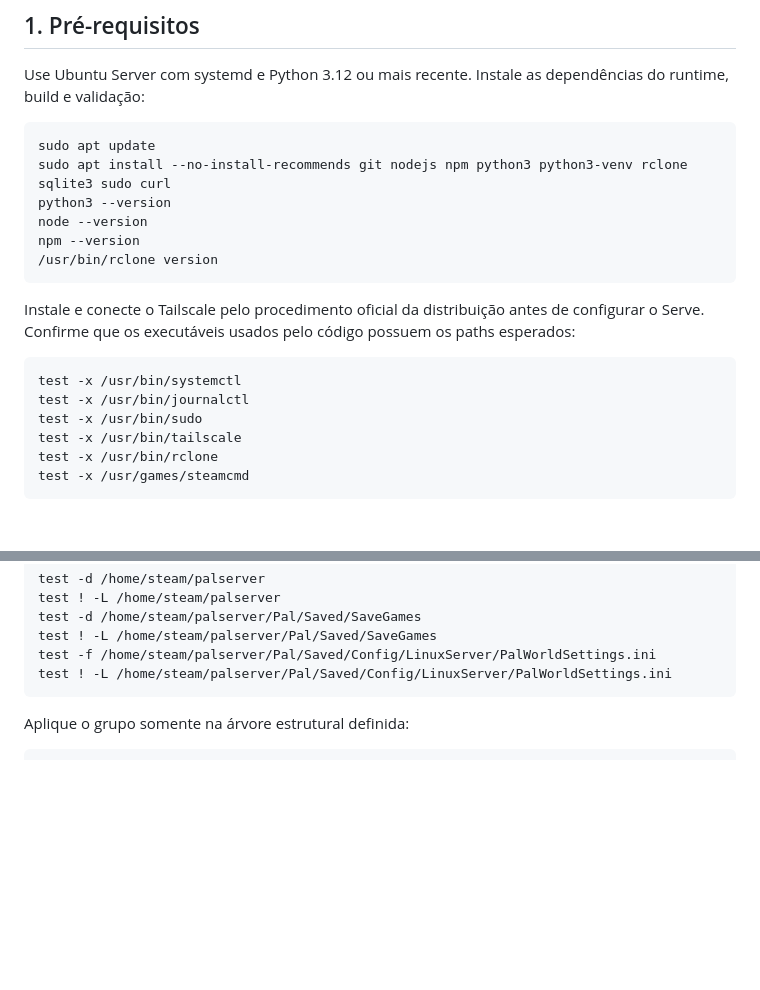
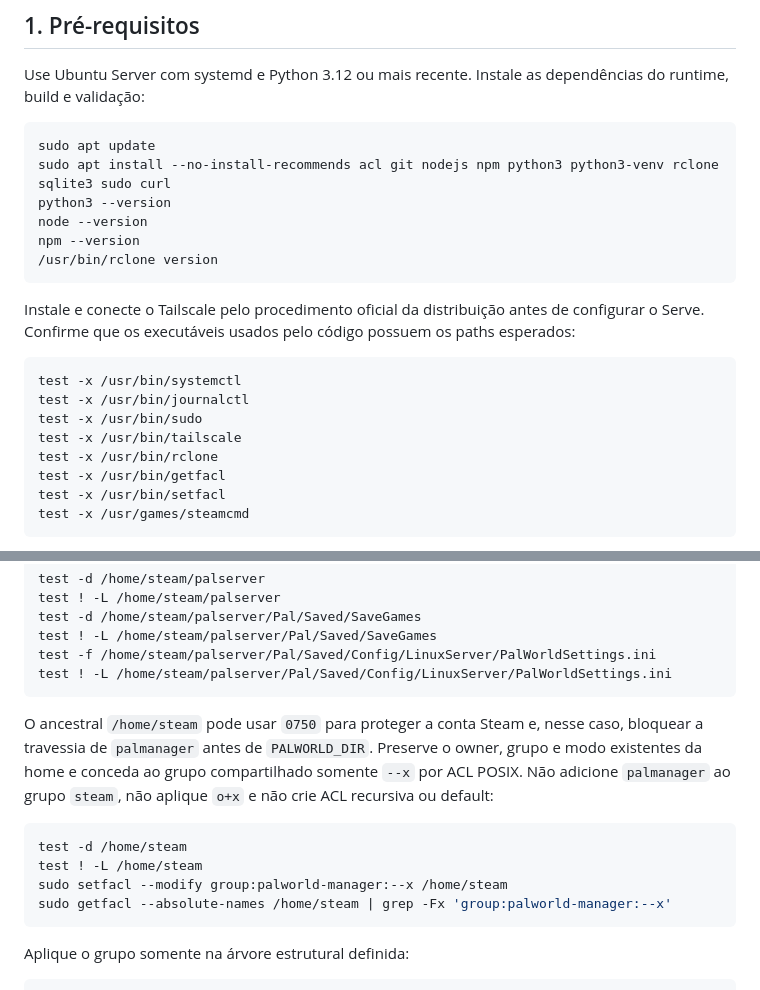
Before and after one commit to josecarlosromeiro1986/palworld-manager, a Markdown page: docs/operations/production-install.md, 2 parts joined by grey strips. Rendered like a GitHub page; blank space fills up the shorter version.

Commit message:
docs: document least-privilege Palworld ACL

````diff
--- a/docs/operations/production-install.md
+++ b/docs/operations/production-install.md
@@ -42,7 +42,7 @@ dependências do runtime, build e validação:
 
 ```bash
 sudo apt update
-sudo apt install --no-install-recommends git nodejs npm python3 python3-venv rclone sqlite3 sudo curl
+sudo apt install --no-install-recommends acl git nodejs npm python3 python3-venv rclone sqlite3 sudo curl
 python3 --version
 node --version
 npm --version
@@ -59,6 +59,8 @@ test -x /usr/bin/journalctl
 test -x /usr/bin/sudo
 test -x /usr/bin/tailscale
 test -x /usr/bin/rclone
+test -x /usr/bin/getfacl
+test -x /usr/bin/setfacl
 test -x /usr/games/steamcmd
 ```
 
@@ -204,6 +206,19 @@ test -d /home/steam/palserver/Pal/Saved/SaveGames
 test ! -L /home/steam/palserver/Pal/Saved/SaveGames
 test -f /home/steam/palserver/Pal/Saved/Config/LinuxServer/PalWorldSettings.ini
 test ! -L /home/steam/palserver/Pal/Saved/Config/LinuxServer/PalWorldSettings.ini
+```
+
+O ancestral `/home/steam` pode usar `0750` para proteger a conta Steam e, nesse
+caso, bloquear a travessia de `palmanager` antes de `PALWORLD_DIR`. Preserve o
+owner, grupo e modo existentes da home e conceda ao grupo compartilhado somente
+`--x` por ACL POSIX. Não adicione `palmanager` ao grupo `steam`, não aplique
+`o+x` e não crie ACL recursiva ou default:
+
+```bash
+test -d /home/steam
+test ! -L /home/steam
+sudo setfacl --modify group:palworld-manager:--x /home/steam
+sudo getfacl --absolute-names /home/steam | grep -Fx 'group:palworld-manager:--x'
 ```
 
 Aplique o grupo somente na árvore estrutural definida:
````
Also changed, not shown: SPECIFICATION.md (+2 -0 lines), docs/architecture/security.md (+4 -1 lines).
